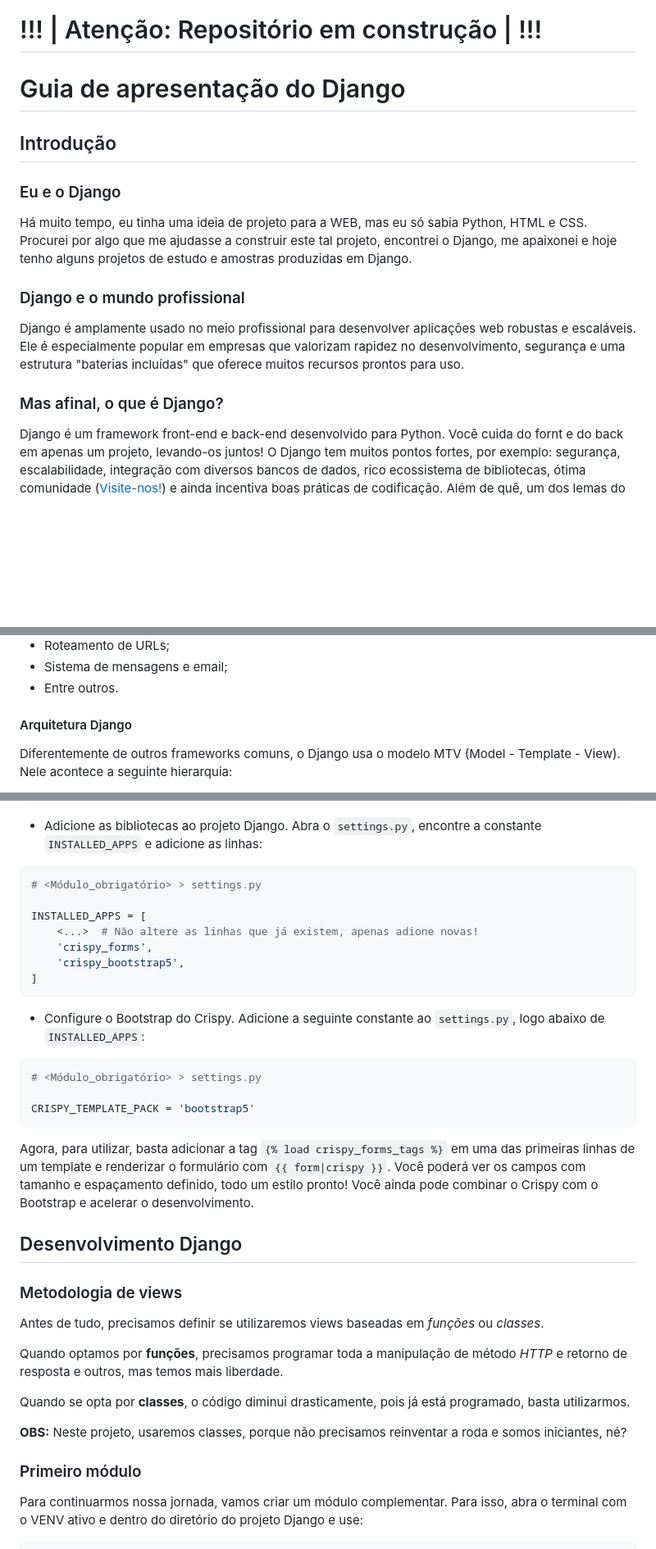
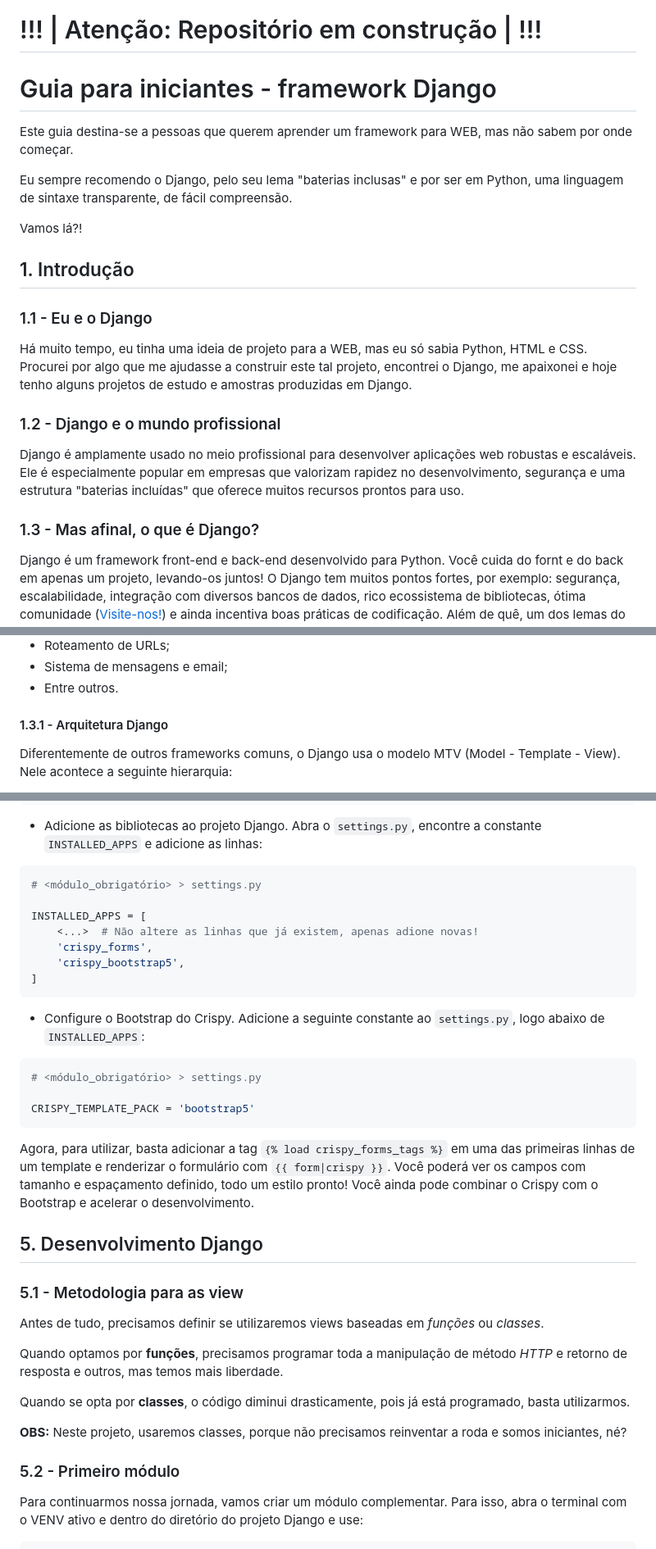
Before and after one commit to antth-Luca/Django_start_guide, a Markdown page: README.md, 3 parts joined by grey strips. Shown: that part at 82% size. GitHub-like rendering; blank space fills up the shorter version.

````diff
--- a/README.md
+++ b/README.md
@@ -1,16 +1,20 @@
 # !!! | Atenção: Repositório em construção | !!!
 
-# Guia de apresentação do Django
+# Guia para iniciantes - framework Django
+Este guia destina-se a pessoas que querem aprender um framework para WEB, mas não sabem por onde começar.
 
-## Introdução
+Eu sempre recomendo o Django, pelo seu lema "baterias inclusas" e por ser em Python, uma linguagem de sintaxe transparente, de fácil compreensão.
 
-### Eu e o Django
+Vamos lá?!
+
+## 1. Introdução
+### 1.1 - Eu e o Django
 Há muito tempo, eu tinha uma ideia de projeto para a WEB, mas eu só sabia Python, HTML e CSS. Procurei por algo que me ajudasse a construir este tal projeto, encontrei o Django, me apaixonei e hoje tenho alguns projetos de estudo e amostras produzidas em Django.
 
-### Django e o mundo profissional
+### 1.2 - Django e o mundo profissional
 Django é amplamente usado no meio profissional para desenvolver aplicações web robustas e escaláveis. Ele é especialmente popular em empresas que valorizam rapidez no desenvolvimento, segurança e uma estrutura "baterias incluídas" que oferece muitos recursos prontos para uso.
 
-### Mas afinal, o que é Django?
+### 1.3 - Mas afinal, o que é Django?
 Django é um framework front-end e back-end desenvolvido para Python. Você cuida do fornt e do back em apenas um projeto, levando-os juntos!
 O Django tem muitos pontos fortes, por exemplo: segurança, escalabilidade, integração com diversos bancos de dados, rico ecossistema de bibliotecas, ótima comunidade ([Visite-nos!](https://www.djangoproject.com/community/)) e ainda incentiva boas práticas de codificação. Além de quê, um dos lemas do Django é "baterias inclusas", portanto ele tem muitos recursos prontos para usar que aceleram o desenvolvimento. Exemplos:
 - Internacionalização e localização;
@@ -24,7 +28,7 @@ O Django tem muitos pontos fortes, por exemplo: segurança, escalabilidade, inte
 - Sistema de mensagens e email;
 - Entre outros.
 
-#### Arquitetura Django
+#### 1.3.1 - Arquitetura Django
 Diferentemente de outros frameworks comuns, o Django usa o modelo MTV (Model - Template - View). Nele acontece a seguinte hierarquia:
 - Um usuário/cliente acessa uma rota/URL;
 - A URL aponta para uma view;
@@ -172,7 +176,7 @@ pip install crispy-bootstrap5
 ```
 - Adicione as bibliotecas ao projeto Django. Abra o `settings.py`, encontre a constante `INSTALLED_APPS` e adicione as linhas:
 ```python
-# <Módulo_obrigatório> > settings.py
+# <módulo_obrigatório> > settings.py
 
 INSTALLED_APPS = [
     <...>  # Não altere as linhas que já existem, apenas adione novas!
@@ -182,15 +186,15 @@ INSTALLED_APPS = [
 ```
 - Configure o Bootstrap do Crispy. Adicione a seguinte constante ao `settings.py`, logo abaixo de `INSTALLED_APPS`:
 ```python
-# <Módulo_obrigatório> > settings.py
+# <módulo_obrigatório> > settings.py
 
 CRISPY_TEMPLATE_PACK = 'bootstrap5'
 ```
 Agora, para utilizar, basta adicionar a tag `{% load crispy_forms_tags %}` em uma das primeiras linhas de um template e renderizar o formulário com `{{ form|crispy }}`. Você poderá ver os campos com tamanho e espaçamento definido, todo um estilo pronto!
 Você ainda pode combinar o Crispy com o Bootstrap e acelerar o desenvolvimento.
 
-## Desenvolvimento Django
-### Metodologia de views
+## 5. Desenvolvimento Django
+### 5.1 - Metodologia para as view
 Antes de tudo, precisamos definir se utilizaremos views baseadas em _funções_ ou _classes_.
 
 Quando optamos por **funções**, precisamos programar toda a manipulação de método _HTTP_ e retorno de resposta e outros, mas temos mais liberdade.
@@ -199,7 +203,7 @@ Quando se opta por **classes**, o código diminui drasticamente, pois já está
 
 **OBS:** Neste projeto, usaremos classes, porque não precisamos reinventar a roda e somos iniciantes, né?
 
-### Primeiro módulo
+### 5.2 - Primeiro módulo
 Para continuarmos nossa jornada, vamos criar um módulo complementar. Para isso, abra o terminal com o VENV ativo e dentro do diretório do projeto Django e use:
 ```cmd
 python manage.py startapp <nome_do_seu_módulo>
````
Also changed, not shown: other parts of README.md (+142 -16 lines), images/db-browser/interface-inicial.png (added), images/db-browser/opcoes-arquivo.png (added), 5 other files.
